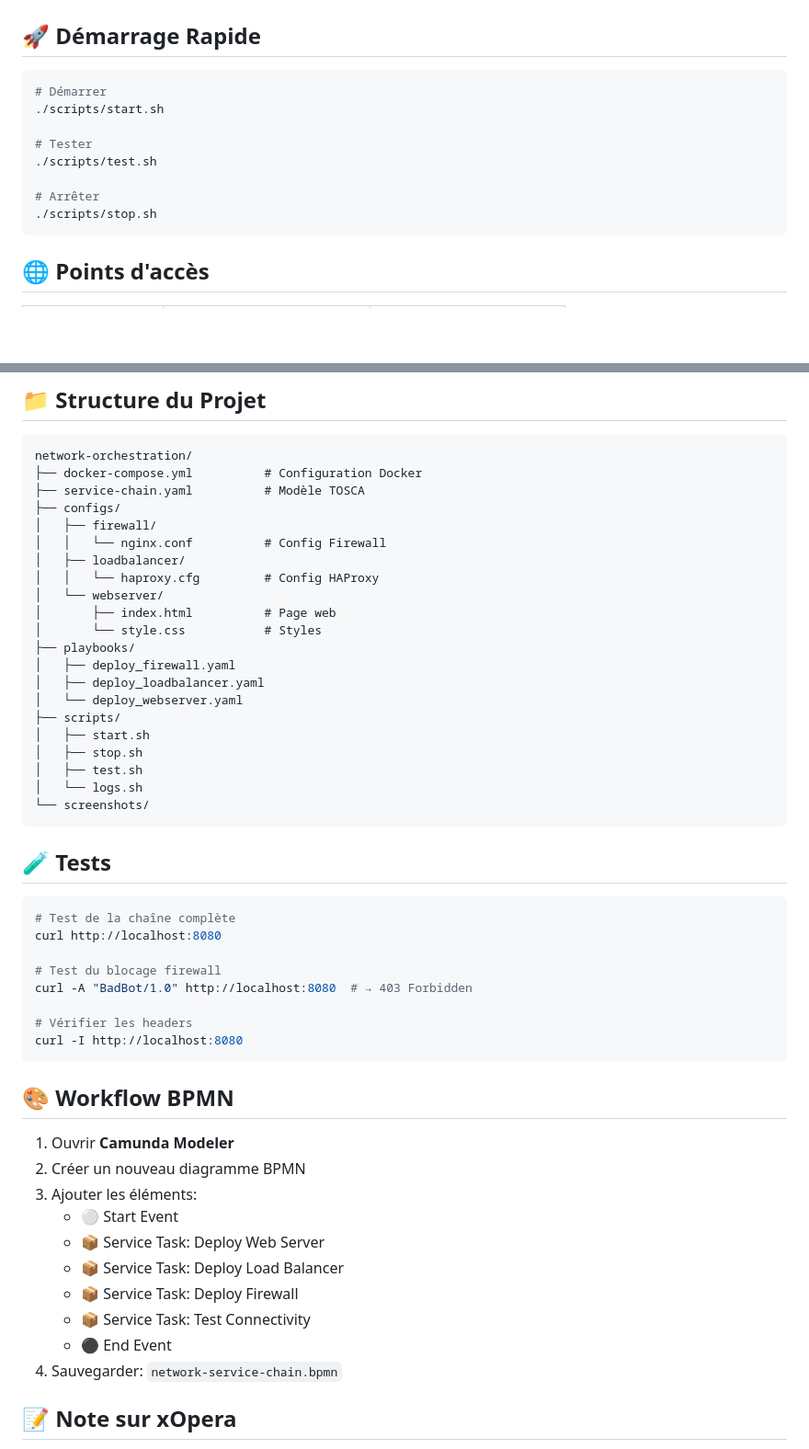
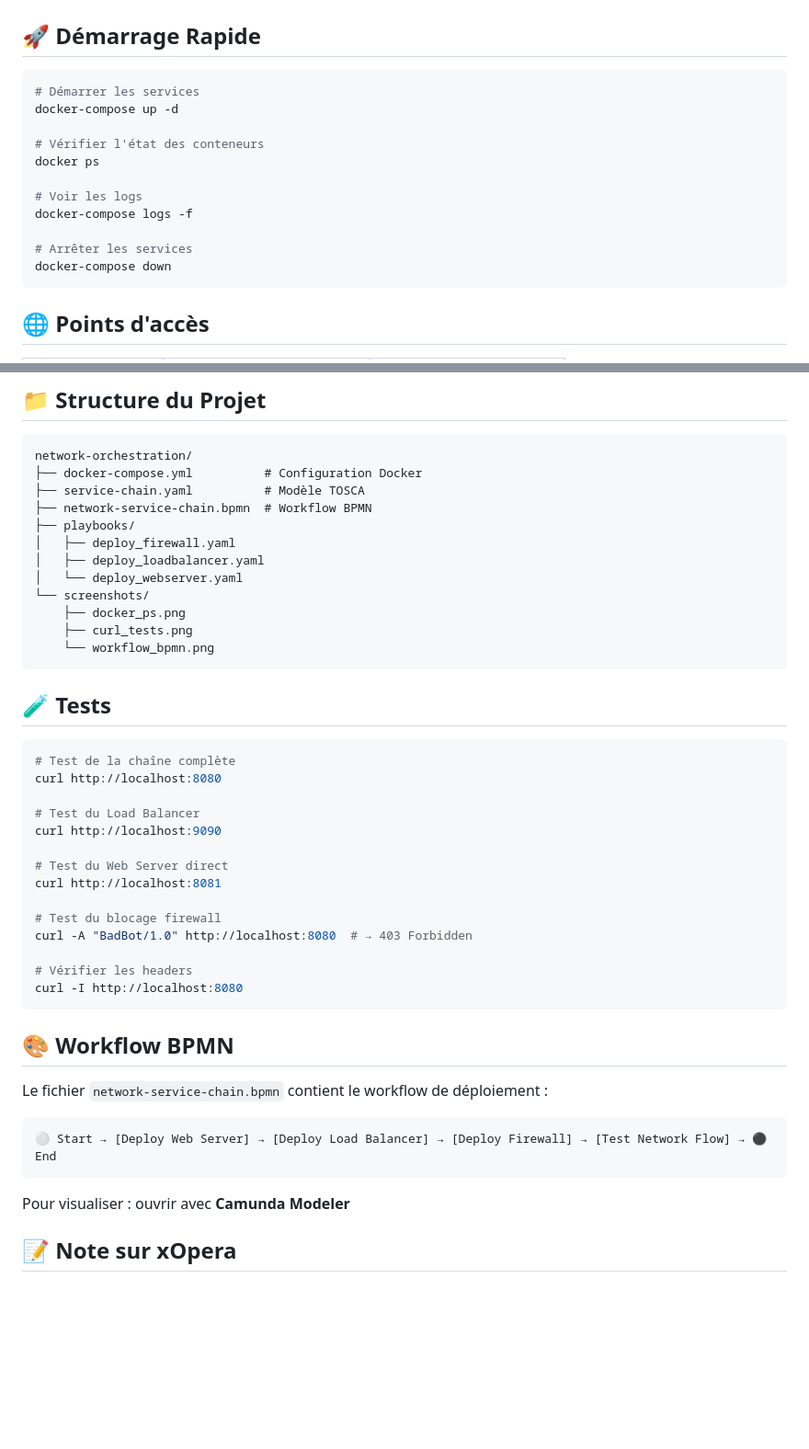
Before and after one commit to Alban091/TP-Orchestration-de-Services-NET8552, a Markdown page: README.md, 2 parts joined by grey strips. Shown at 92% size. Drawn GitHub-style; blank space fills up the shorter version.

Commit message:
Revise README for Docker Compose usage and structure
Updated commands for starting, testing, and stopping services using Docker Compose. Revised the structure and content of the README to enhance clarity and organization.

````diff
--- a/README.md
+++ b/README.md
@@ -23,14 +23,17 @@
 ## 🚀 Démarrage Rapide
 
 ```bash
-# Démarrer
-./scripts/start.sh
+# Démarrer les services
+docker-compose up -d
 
-# Tester
-./scripts/test.sh
+# Vérifier l'état des conteneurs
+docker ps
 
-# Arrêter
-./scripts/stop.sh
+# Voir les logs
+docker-compose logs -f
+
+# Arrêter les services
+docker-compose down
 ```
 
 ## 🌐 Points d'accès
@@ -48,24 +51,15 @@
 network-orchestration/
 ├── docker-compose.yml          # Configuration Docker
 ├── service-chain.yaml          # Modèle TOSCA
-├── configs/
-│   ├── firewall/
-│   │   └── nginx.conf          # Config Firewall
-│   ├── loadbalancer/
-│   │   └── haproxy.cfg         # Config HAProxy
-│   └── webserver/
-│       ├── index.html          # Page web
-│       └── style.css           # Styles
+├── network-service-chain.bpmn  # Workflow BPMN
 ├── playbooks/
 │   ├── deploy_firewall.yaml
 │   ├── deploy_loadbalancer.yaml
 │   └── deploy_webserver.yaml
-├── scripts/
-│   ├── start.sh
-│   ├── stop.sh
-│   ├── test.sh
-│   └── logs.sh
 └── screenshots/
+    ├── docker_ps.png
+    ├── curl_tests.png
+    └── workflow_bpmn.png
 ```
 
 ## 🧪 Tests
@@ -73,6 +67,12 @@ network-orchestration/
 ```bash
 # Test de la chaîne complète
 curl http://localhost:8080
+
+# Test du Load Balancer
+curl http://localhost:9090
+
+# Test du Web Server direct
+curl http://localhost:8081
 
 # Test du blocage firewall
 curl -A "BadBot/1.0" http://localhost:8080  # → 403 Forbidden
@@ -83,16 +83,13 @@ curl -I http://localhost:8080
 
 ## 🎨 Workflow BPMN
 
-1. Ouvrir **Camunda Modeler**
-2. Créer un nouveau diagramme BPMN
-3. Ajouter les éléments:
-   - ⚪ Start Event
-   - 📦 Service Task: Deploy Web Server
-   - 📦 Service Task: Deploy Load Balancer
-   - 📦 Service Task: Deploy Firewall
-   - 📦 Service Task: Test Connectivity
-   - ⚫ End Event
-4. Sauvegarder: `network-service-chain.bpmn`
+Le fichier `network-service-chain.bpmn` contient le workflow de déploiement :
+
+```
+⚪ Start → [Deploy Web Server] → [Deploy Load Balancer] → [Deploy Firewall] → [Test Network Flow] → ⚫ End
+```
+
+Pour visualiser : ouvrir avec **Camunda Modeler**
 
 ## 📝 Note sur xOpera
 
````
